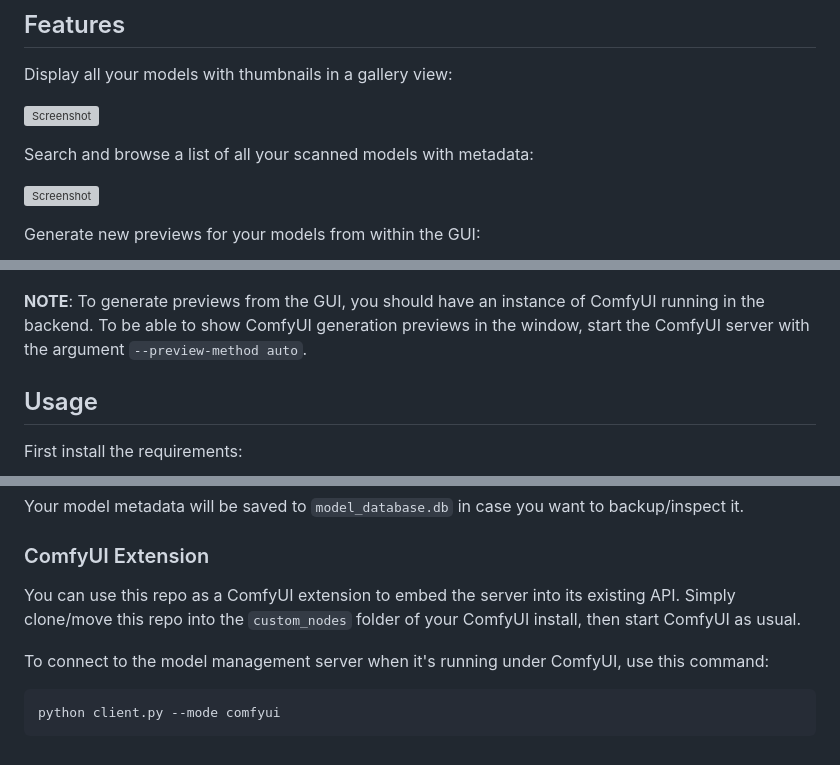
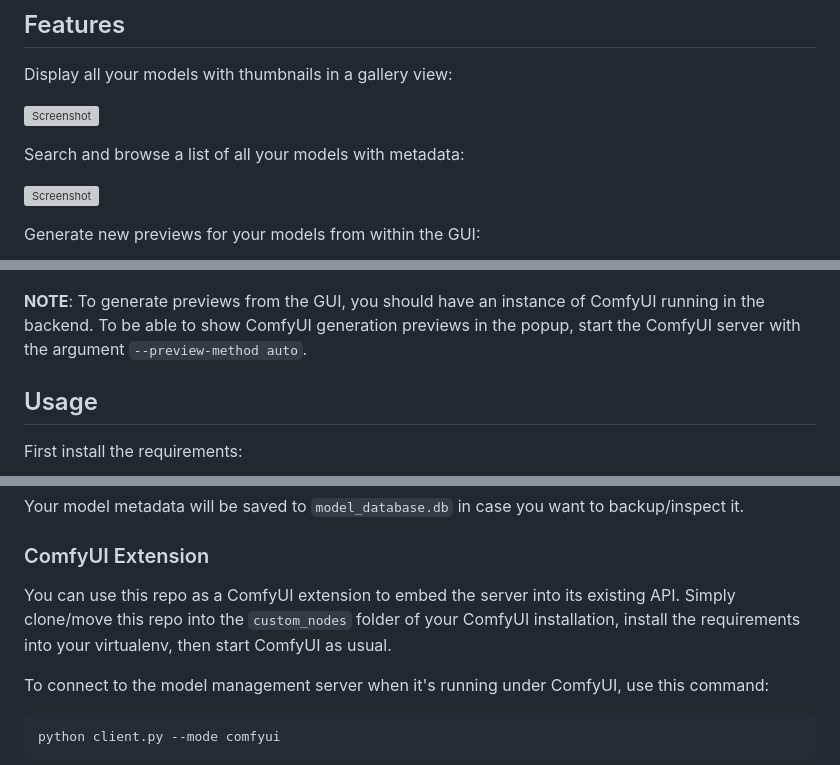
Before and after one commit to space-nuko/sd-model-manager, a Markdown page: README.md, 3 parts joined by grey strips. Drawn GitHub-style; grey boxes are pictures that could not be loaded.

```diff
--- a/README.md
+++ b/README.md
@@ -12,7 +12,7 @@ Display all your models with thumbnails in a gallery view:
 
 ![Screenshot](./static/screenshot1.png)
 
-Search and browse a list of all your scanned models with metadata:
+Search and browse a list of all your models with metadata:
 
 ![Screenshot](./static/screenshot2.png)
 
@@ -20,7 +20,7 @@ Generate new previews for your models from within the GUI:
 
 ![Screenshot](./static/screenshot3.png)
 
-**NOTE**: To generate previews from the GUI, you should have an instance of ComfyUI running in the backend. To be able to show ComfyUI generation previews in the window, start the ComfyUI server with the argument `--preview-method auto`.
+**NOTE**: To generate previews from the GUI, you should have an instance of ComfyUI running in the backend. To be able to show ComfyUI generation previews in the popup, start the ComfyUI server with the argument `--preview-method auto`.
 
 ## Usage
 
@@ -59,7 +59,7 @@ Your model metadata will be saved to `model_database.db` in case you want to bac
 
 ### ComfyUI Extension
 
-You can use this repo as a ComfyUI extension to embed the server into its existing API. Simply clone/move this repo into the `custom_nodes` folder of your ComfyUI install, then start ComfyUI as usual.
+You can use this repo as a ComfyUI extension to embed the server into its existing API. Simply clone/move this repo into the `custom_nodes` folder of your ComfyUI installation, install the requirements into your virtualenv, then start ComfyUI as usual.
 
 To connect to the model management server when it's running under ComfyUI, use this command:
 
```
